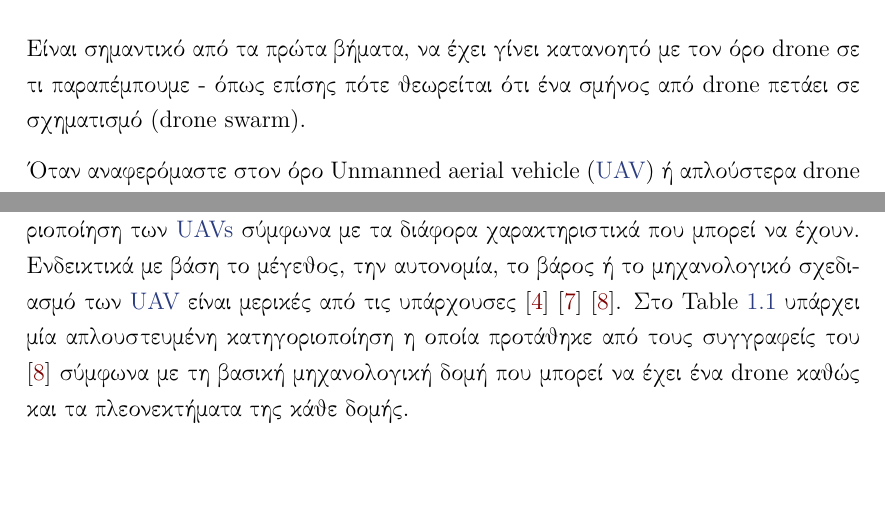
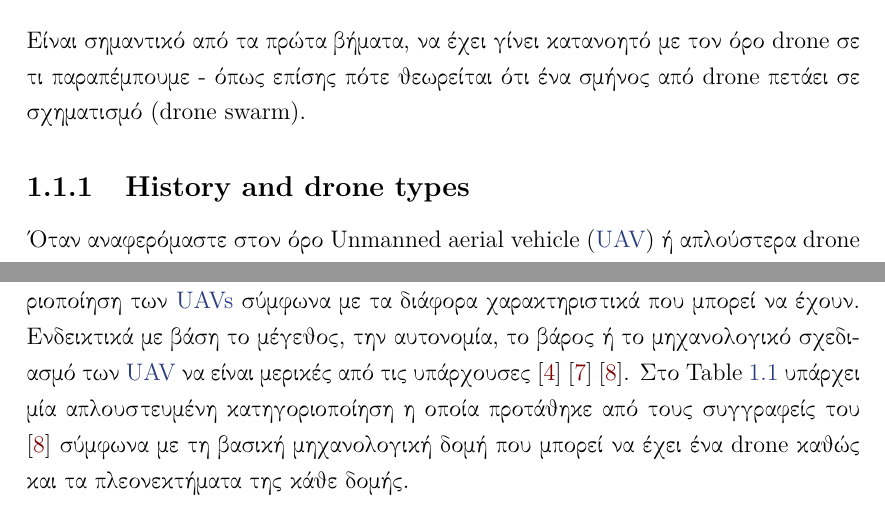
Before and after one commit to CSpyridakis/TUC-ECE-Thesis, a LaTeX thesis (doc/Thesis/main.tex, which reads doc/Thesis/Chapters/Chapter1.tex): two parts of page 26 of 47, joined at a grey line, cut so that both start at the same text, the shorter picture padded with empty space. Compiled offline with pdfLaTeX.

Commit message:
Introduction minor changes

```diff
--- a/doc/Thesis/Chapters/Chapter1.tex
+++ b/doc/Thesis/Chapters/Chapter1.tex
@@ -35,6 +35,7 @@ state-of-the-art χωρίς να χρειάζεται να δαπανήσει μ
 Είναι σημαντικό από τα πρώτα βήματα, να έχει γίνει κατανοητό με τον όρο drone σε τι
 παραπέμπουμε - όπως επίσης πότε θεωρείται ότι ένα σμήνος από drone πετάει σε σχηματισμό (drone swarm).
 
+\subsection{History and drone types} \label{section:Chapter1-1-1}
 %----------------------------------------------------------------------------------------
 Όταν αναφερόμαστε στον όρο Unmanned aerial vehicle (\hyperref[abbr:UAV]{UAV}) ή απλούστερα drone
 κάνουμε αναφορά για ένα μη επανδρωμένο ιπτάμενο αεροσκάφος το οποίο ελέγχεται είτε απομακρυσμένα από
@@ -55,7 +56,7 @@ system (\hyperref[abbr:UAS]{UAS}) \cite{what-is-UAV} \cite{what-is-UAV-and-histo
 αποτελέσματα από ότι άλλα σε συγκεκριμένες αποστολές. Για αυτό, έχουν γίνει
 ήδη προσπάθειες για την κατηγοριοποίηση των \hyperref[abbr:UAV]{UAVs} σύμφωνα με τα διάφορα χαρακτηριστικά που μπορεί να έχουν.
 Ενδεικτικά με βάση το μέγεθος, την αυτονομία, το βάρος ή το μηχανολογικό σχεδιασμό των \hyperref[abbr:UAV]{UAV}
-είναι μερικές από τις υπάρχουσες \cite{what-is-UAV}
+να είναι μερικές από τις υπάρχουσες \cite{what-is-UAV}
 \cite{drone-classification} \cite{application-areas|swarm-types|uavs-classification|sensor's-used|swarms-problems|public-awareness}.
 Στο Table \ref{tab:drone-determined-by-their-structure} υπάρχει μία απλουστευμένη κατηγοριοποίηση η οποία προτάθηκε
 από τους συγγραφείς του \cite{application-areas|swarm-types|uavs-classification|sensor's-used|swarms-problems|public-awareness}
```
Also changed, not shown: doc/Thesis/main.pdf, doc/Thesis/Chapters/Chapter1.tex (9 more changed lines).
